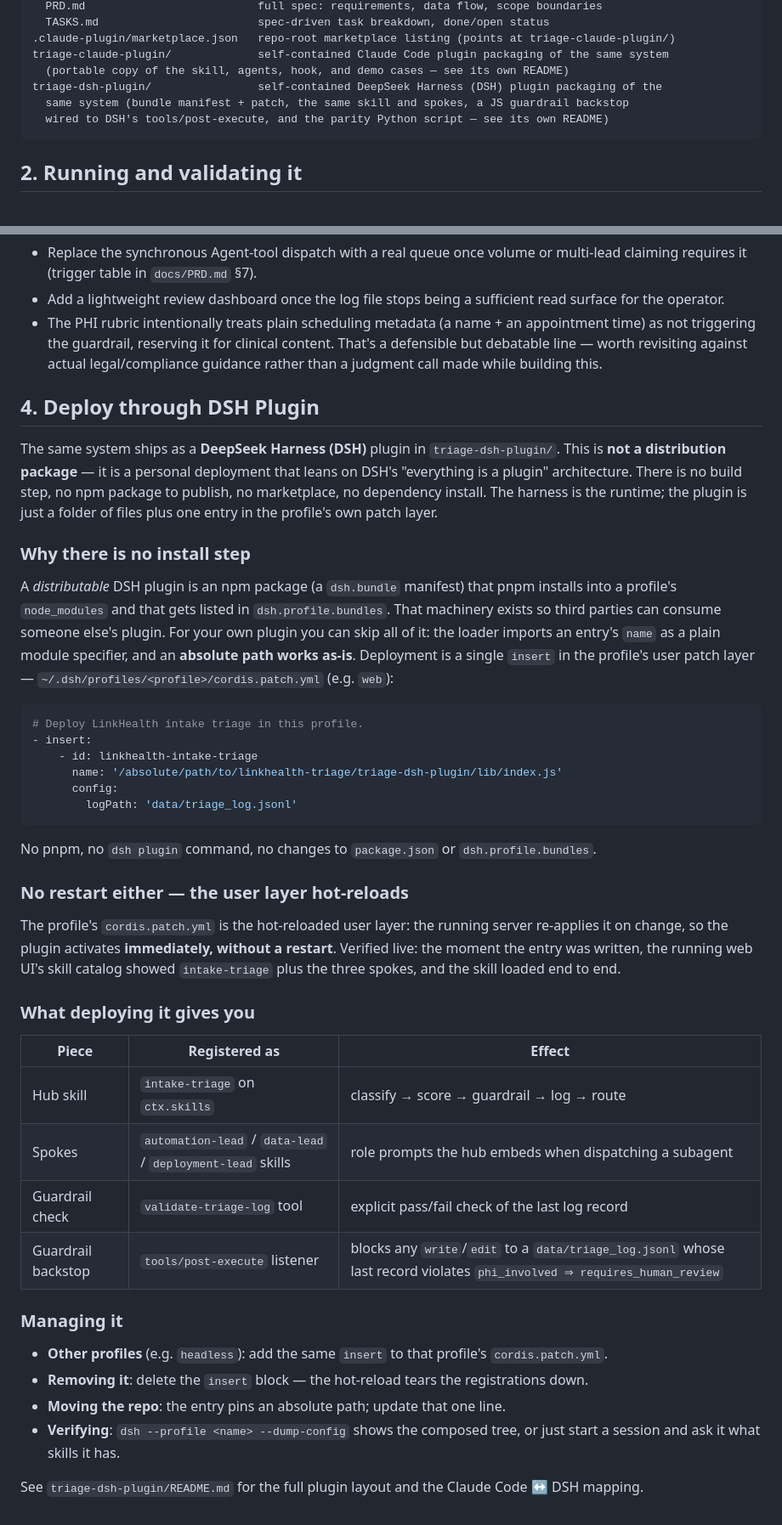
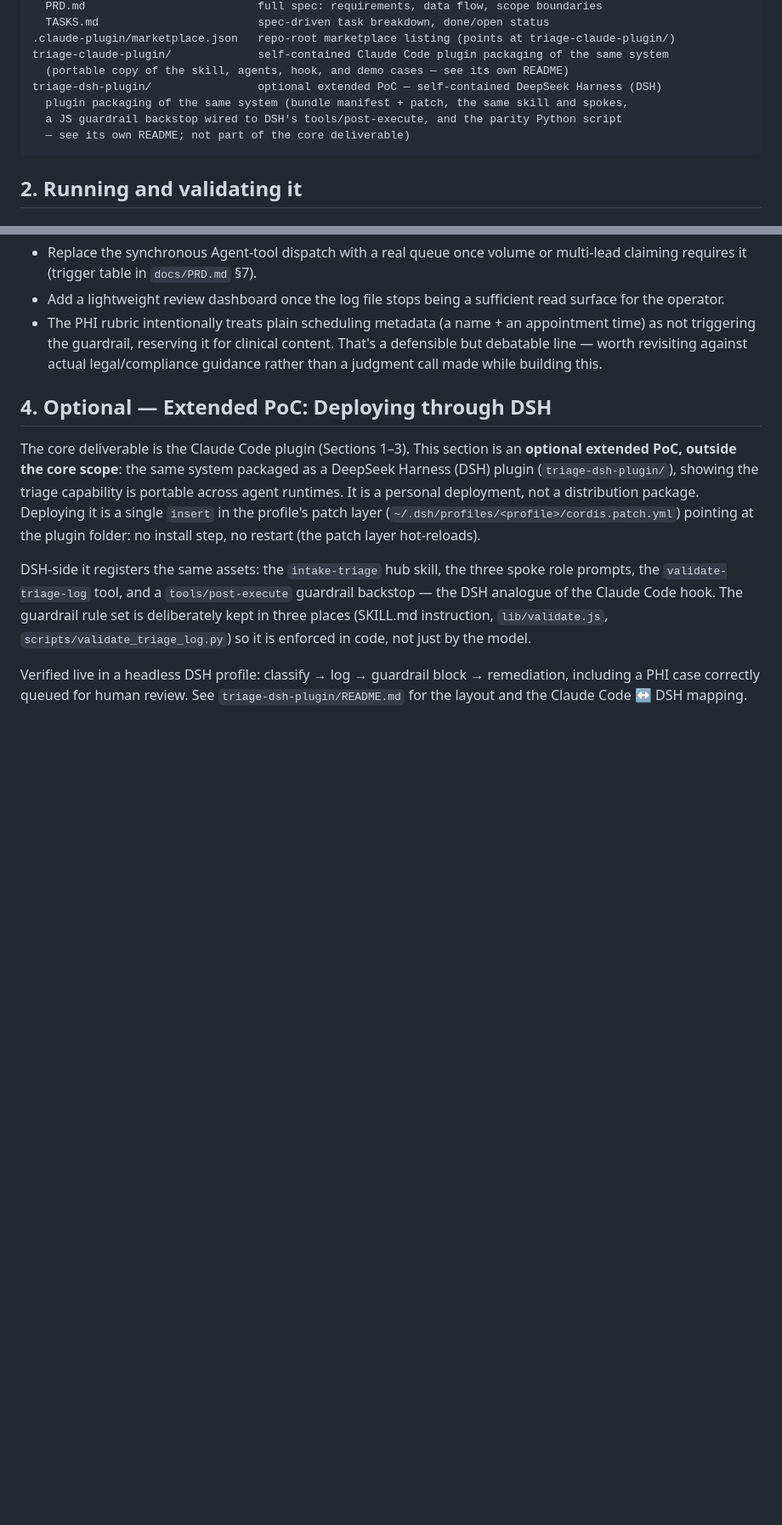
Before and after one commit to fmlin0429712024/linkhealth-triage, a Markdown page: README.md, 2 parts joined by grey strips. Shown at 85% size. Rendered like a GitHub page; blank space fills up the shorter version.

Commit message:
Reframe DSH packaging as optional extended PoC in README
Mark the DeepSeek Harness plugin as an optional, out-of-core-scope PoC so the
Claude Code plugin stays the clearly identifiable core deliverable; move the
no-pnpm personal-deployment steps into the DSH plugin's own README.

````diff
--- a/README.md
+++ b/README.md
@@ -101,9 +101,10 @@ docs/
 .claude-plugin/marketplace.json   repo-root marketplace listing (points at triage-claude-plugin/)
 triage-claude-plugin/             self-contained Claude Code plugin packaging of the same system
   (portable copy of the skill, agents, hook, and demo cases — see its own README)
-triage-dsh-plugin/                self-contained DeepSeek Harness (DSH) plugin packaging of the
-  same system (bundle manifest + patch, the same skill and spokes, a JS guardrail backstop
-  wired to DSH's tools/post-execute, and the parity Python script — see its own README)
+triage-dsh-plugin/                optional extended PoC — self-contained DeepSeek Harness (DSH)
+  plugin packaging of the same system (bundle manifest + patch, the same skill and spokes,
+  a JS guardrail backstop wired to DSH's tools/post-execute, and the parity Python script
+  — see its own README; not part of the core deliverable)
 ```
 
 ## 2. Running and validating it
@@ -195,59 +196,22 @@ and a message queue (see the trigger table in `docs/PRD.md` §7 for when that ch
   content. That's a defensible but debatable line — worth revisiting against actual
   legal/compliance guidance rather than a judgment call made while building this.
 
-## 4. Deploy through DSH Plugin
+## 4. Optional — Extended PoC: Deploying through DSH
 
-The same system ships as a **DeepSeek Harness (DSH)** plugin in `triage-dsh-plugin/`.
-This is **not a distribution package** — it is a personal deployment that leans on
-DSH's "everything is a plugin" architecture. There is no build step, no npm package to
-publish, no marketplace, no dependency install. The harness is the runtime; the plugin
-is just a folder of files plus one entry in the profile's own patch layer.
+The core deliverable is the Claude Code plugin (Sections 1–3). This section is an
+**optional extended PoC, outside the core scope**: the same system packaged as a
+DeepSeek Harness (DSH) plugin (`triage-dsh-plugin/`), showing the triage capability is
+portable across agent runtimes. It is a personal deployment, not a distribution
+package. Deploying it is a single `insert` in the profile's patch layer
+(`~/.dsh/profiles/<profile>/cordis.patch.yml`) pointing at the plugin folder:
+no install step, no restart (the patch layer hot-reloads).
 
-### Why there is no install step
+DSH-side it registers the same assets: the `intake-triage` hub skill, the three
+spoke role prompts, the `validate-triage-log` tool, and a `tools/post-execute`
+guardrail backstop — the DSH analogue of the Claude Code hook. The guardrail rule
+set is deliberately kept in three places (SKILL.md instruction, `lib/validate.js`,
+`scripts/validate_triage_log.py`) so it is enforced in code, not just by the model.
 
-A *distributable* DSH plugin is an npm package (a `dsh.bundle` manifest) that pnpm
-installs into a profile's `node_modules` and that gets listed in `dsh.profile.bundles`.
-That machinery exists so third parties can consume someone else's plugin. For your own
-plugin you can skip all of it: the loader imports an entry's `name` as a plain module
-specifier, and an **absolute path works as-is**. Deployment is a single `insert` in the
-profile's user patch layer — `~/.dsh/profiles/<profile>/cordis.patch.yml` (e.g. `web`):
-
-```yaml
-# Deploy LinkHealth intake triage in this profile.
-- insert:
-    - id: linkhealth-intake-triage
-      name: '/absolute/path/to/linkhealth-triage/triage-dsh-plugin/lib/index.js'
-      config:
-        logPath: 'data/triage_log.jsonl'
-```
-
-No pnpm, no `dsh plugin` command, no changes to `package.json` or `dsh.profile.bundles`.
-
-### No restart either — the user layer hot-reloads
-
-The profile's `cordis.patch.yml` is the hot-reloaded user layer: the running server
-re-applies it on change, so the plugin activates **immediately, without a restart**.
-Verified live: the moment the entry was written, the running web UI's skill catalog
-showed `intake-triage` plus the three spokes, and the skill loaded end to end.
-
-### What deploying it gives you
-
-| Piece | Registered as | Effect |
-|---|---|---|
-| Hub skill | `intake-triage` on `ctx.skills` | classify → score → guardrail → log → route |
-| Spokes | `automation-lead` / `data-lead` / `deployment-lead` skills | role prompts the hub embeds when dispatching a subagent |
-| Guardrail check | `validate-triage-log` tool | explicit pass/fail check of the last log record |
-| Guardrail backstop | `tools/post-execute` listener | blocks any `write`/`edit` to a `data/triage_log.jsonl` whose last record violates `phi_involved ⇒ requires_human_review` |
-
-### Managing it
-
-- **Other profiles** (e.g. `headless`): add the same `insert` to that profile's
-  `cordis.patch.yml`.
-- **Removing it**: delete the `insert` block — the hot-reload tears the registrations
-  down.
-- **Moving the repo**: the entry pins an absolute path; update that one line.
-- **Verifying**: `dsh --profile <name> --dump-config` shows the composed tree, or just
-  start a session and ask it what skills it has.
-
-See `triage-dsh-plugin/README.md` for the full plugin layout and the Claude Code ↔ DSH
-mapping.
+Verified live in a headless DSH profile: classify → log → guardrail block →
+remediation, including a PHI case correctly queued for human review. See
+`triage-dsh-plugin/README.md` for the layout and the Claude Code ↔ DSH mapping.
````
Also changed, not shown: other parts of README.md (+2 -2 lines), triage-dsh-plugin/README.md (+23 -0 lines).
